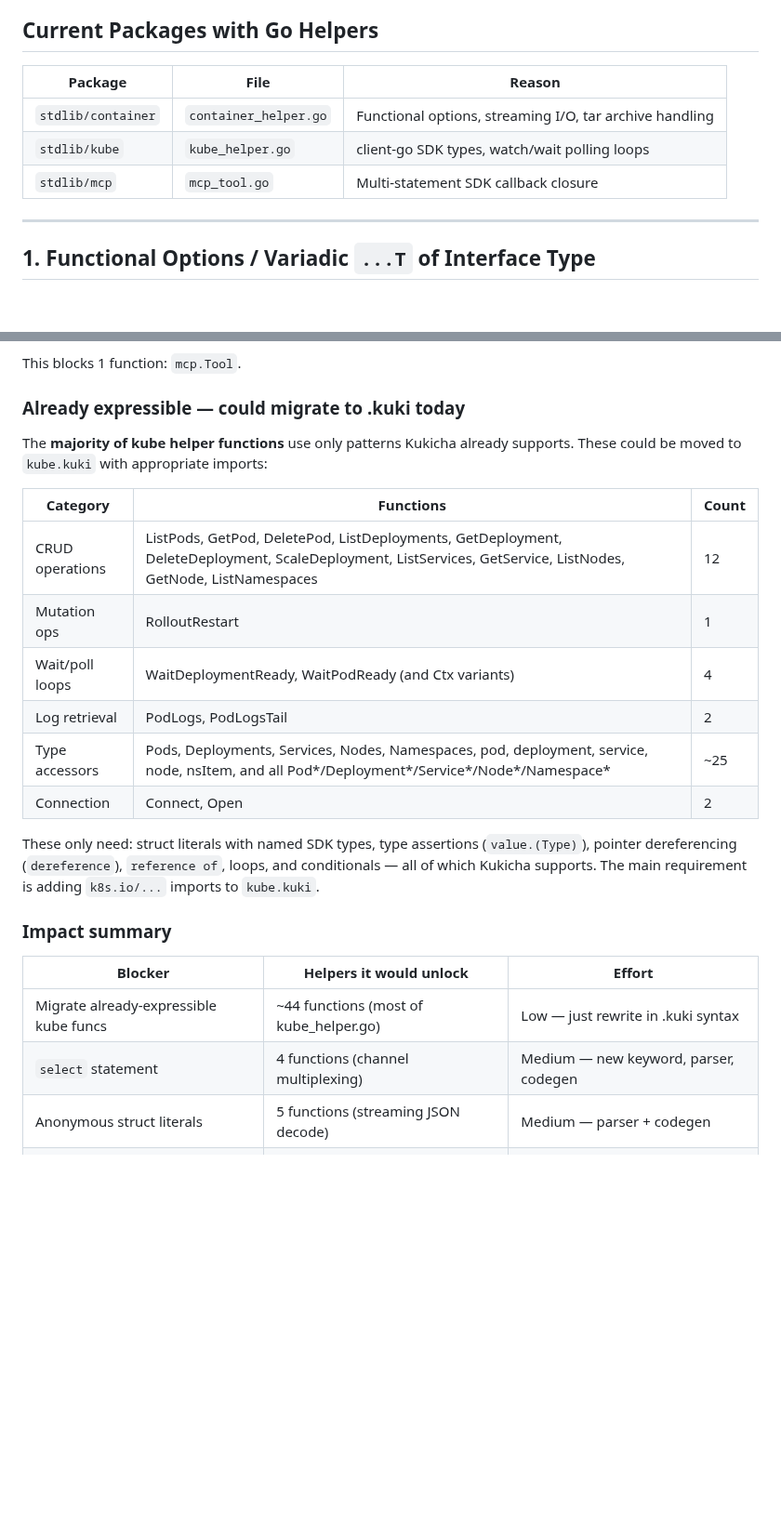
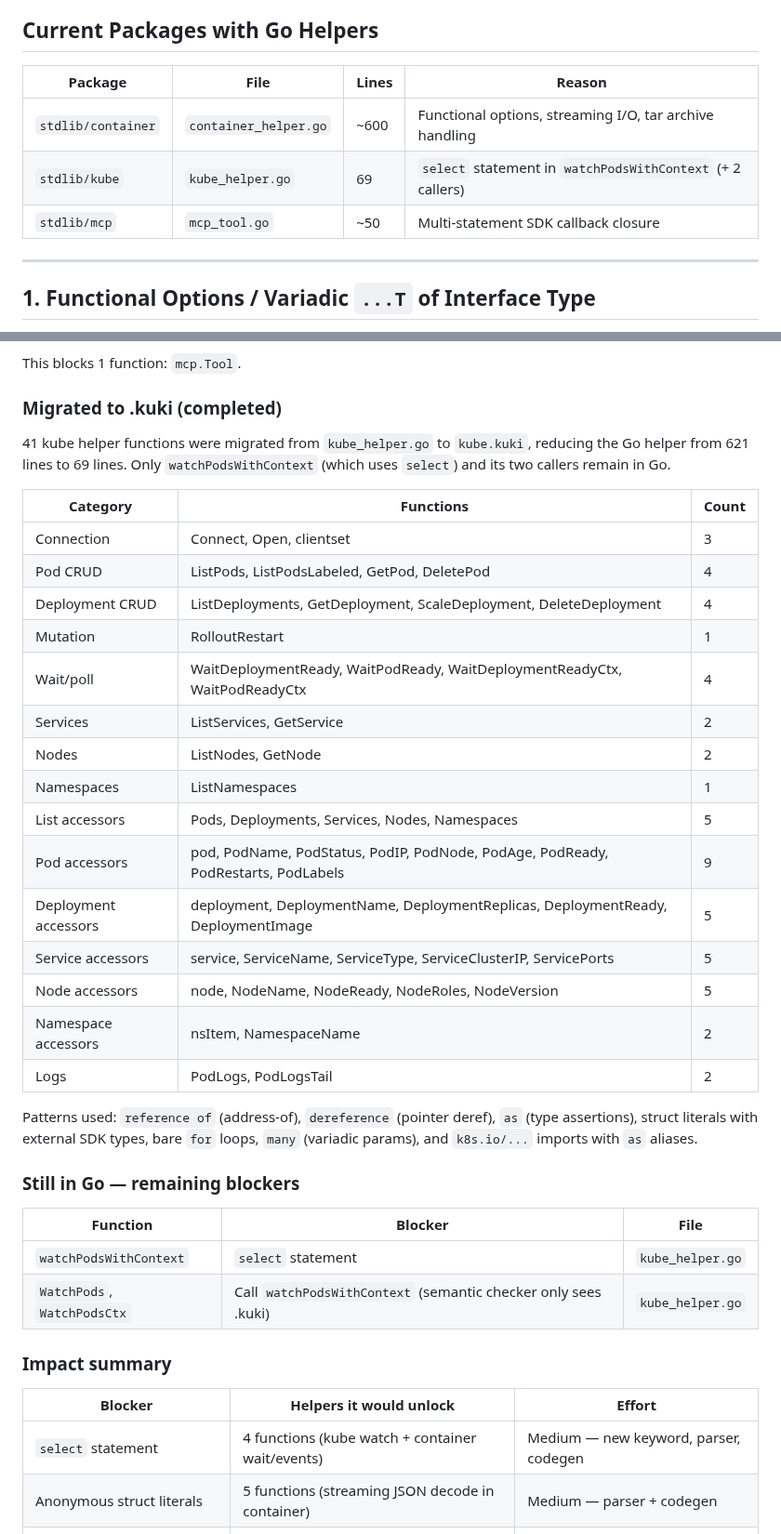
Before and after one commit to duber000/kukicha, a Markdown page: docs/LIMITATIONS.md, 2 parts joined by grey strips. Shown at 93% size. Rendered like a GitHub page; blank space fills up the shorter version.

Commit message:
Update LIMITATIONS.md to reflect completed kube migration
Document the 41 functions migrated from kube_helper.go to kube.kuki,
the 3 functions still in Go (select blocker), and remove the
"could migrate today" section now that the work is done.

https://claude.ai/code/session_01GR6HY15gd6agbZneoesjvr

```diff
--- a/docs/LIMITATIONS.md
+++ b/docs/LIMITATIONS.md
@@ -6,11 +6,11 @@ and notes areas where the stdlib overlaps with dedicated tooling.
 
 ## Current Packages with Go Helpers
 
-| Package | File | Reason |
-|---------|------|--------|
-| `stdlib/container` | `container_helper.go` | Functional options, streaming I/O, tar archive handling |
-| `stdlib/kube` | `kube_helper.go` | client-go SDK types, watch/wait polling loops |
-| `stdlib/mcp` | `mcp_tool.go` | Multi-statement SDK callback closure |
+| Package | File | Lines | Reason |
+|---------|------|-------|--------|
+| `stdlib/container` | `container_helper.go` | ~600 | Functional options, streaming I/O, tar archive handling |
+| `stdlib/kube` | `kube_helper.go` | 69 | `select` statement in `watchPodsWithContext` (+ 2 callers) |
+| `stdlib/mcp` | `mcp_tool.go` | ~50 | Multi-statement SDK callback closure |
 
 ---
 
@@ -174,31 +177,46 @@ express simple closures but not the full dispatch pattern needed here.
 
 This blocks 1 function: `mcp.Tool`.
 
-### Already expressible — could migrate to .kuki today
+### Migrated to .kuki (completed)
 
-The **majority of kube helper functions** use only patterns Kukicha already supports.
-These could be moved to `kube.kuki` with appropriate imports:
+41 kube helper functions were migrated from `kube_helper.go` to `kube.kuki`,
+reducing the Go helper from 621 lines to 69 lines. Only `watchPodsWithContext`
+(which uses `select`) and its two callers remain in Go.
 
 | Category | Functions | Count |
 |----------|-----------|-------|
-| CRUD operations | ListPods, GetPod, DeletePod, ListDeployments, GetDeployment, DeleteDeployment, ScaleDeployment, ListServices, GetService, ListNodes, GetNode, ListNamespaces | 12 |
-| Mutation ops | RolloutRestart | 1 |
-| Wait/poll loops | WaitDeploymentReady, WaitPodReady (and Ctx variants) | 4 |
-| Log retrieval | PodLogs, PodLogsTail | 2 |
-| Type accessors | Pods, Deployments, Services, Nodes, Namespaces, pod, deployment, service, node, nsItem, and all Pod*/Deployment*/Service*/Node*/Namespace* | ~25 |
-| Connection | Connect, Open | 2 |
+| Connection | Connect, Open, clientset | 3 |
+| Pod CRUD | ListPods, ListPodsLabeled, GetPod, DeletePod | 4 |
+| Deployment CRUD | ListDeployments, GetDeployment, ScaleDeployment, DeleteDeployment | 4 |
+| Mutation | RolloutRestart | 1 |
+| Wait/poll | WaitDeploymentReady, WaitPodReady, WaitDeploymentReadyCtx, WaitPodReadyCtx | 4 |
+| Services | ListServices, GetService | 2 |
+| Nodes | ListNodes, GetNode | 2 |
+| Namespaces | ListNamespaces | 1 |
+| List accessors | Pods, Deployments, Services, Nodes, Namespaces | 5 |
+| Pod accessors | pod, PodName, PodStatus, PodIP, PodNode, PodAge, PodReady, PodRestarts, PodLabels | 9 |
+| Deployment accessors | deployment, DeploymentName, DeploymentReplicas, DeploymentReady, DeploymentImage | 5 |
+| Service accessors | service, ServiceName, ServiceType, ServiceClusterIP, ServicePorts | 5 |
+| Node accessors | node, NodeName, NodeReady, NodeRoles, NodeVersion | 5 |
+| Namespace accessors | nsItem, NamespaceName | 2 |
+| Logs | PodLogs, PodLogsTail | 2 |
 
-These only need: struct literals with named SDK types, type assertions (`value.(Type)`),
-pointer dereferencing (`dereference`), `reference of`, loops, and conditionals — all
-of which Kukicha supports. The main requirement is adding `k8s.io/...` imports to
-`kube.kuki`.
+Patterns used: `reference of` (address-of), `dereference` (pointer deref),
+`as` (type assertions), struct literals with external SDK types, bare `for` loops,
+`many` (variadic params), and `k8s.io/...` imports with `as` aliases.
+
+### Still in Go — remaining blockers
+
+| Function | Blocker | File |
+|----------|---------|------|
+| `watchPodsWithContext` | `select` statement | `kube_helper.go` |
+| `WatchPods`, `WatchPodsCtx` | Call `watchPodsWithContext` (semantic checker only sees .kuki) | `kube_helper.go` |
 
 ### Impact summary
 
 | Blocker | Helpers it would unlock | Effort |
 |---------|------------------------|--------|
-| Migrate already-expressible kube funcs | ~44 functions (most of kube_helper.go) | Low — just rewrite in .kuki syntax |
-| `select` statement | 4 functions (channel multiplexing) | Medium — new keyword, parser, codegen |
-| Anonymous struct literals | 5 functions (streaming JSON decode) | Medium — parser + codegen |
+| `select` statement | 4 functions (kube watch + container wait/events) | Medium — new keyword, parser, codegen |
+| Anonymous struct literals | 5 functions (streaming JSON decode in container) | Medium — parser + codegen |
 | Variadic interface spreading | 3 functions (Docker client init) | Low-medium — extend `many` |
 | Multi-statement closure callbacks | 1 function (MCP tool registration) | Medium — extend block lambdas |
```
Also changed, not shown: other parts of docs/LIMITATIONS.md (+4 -1 lines).
